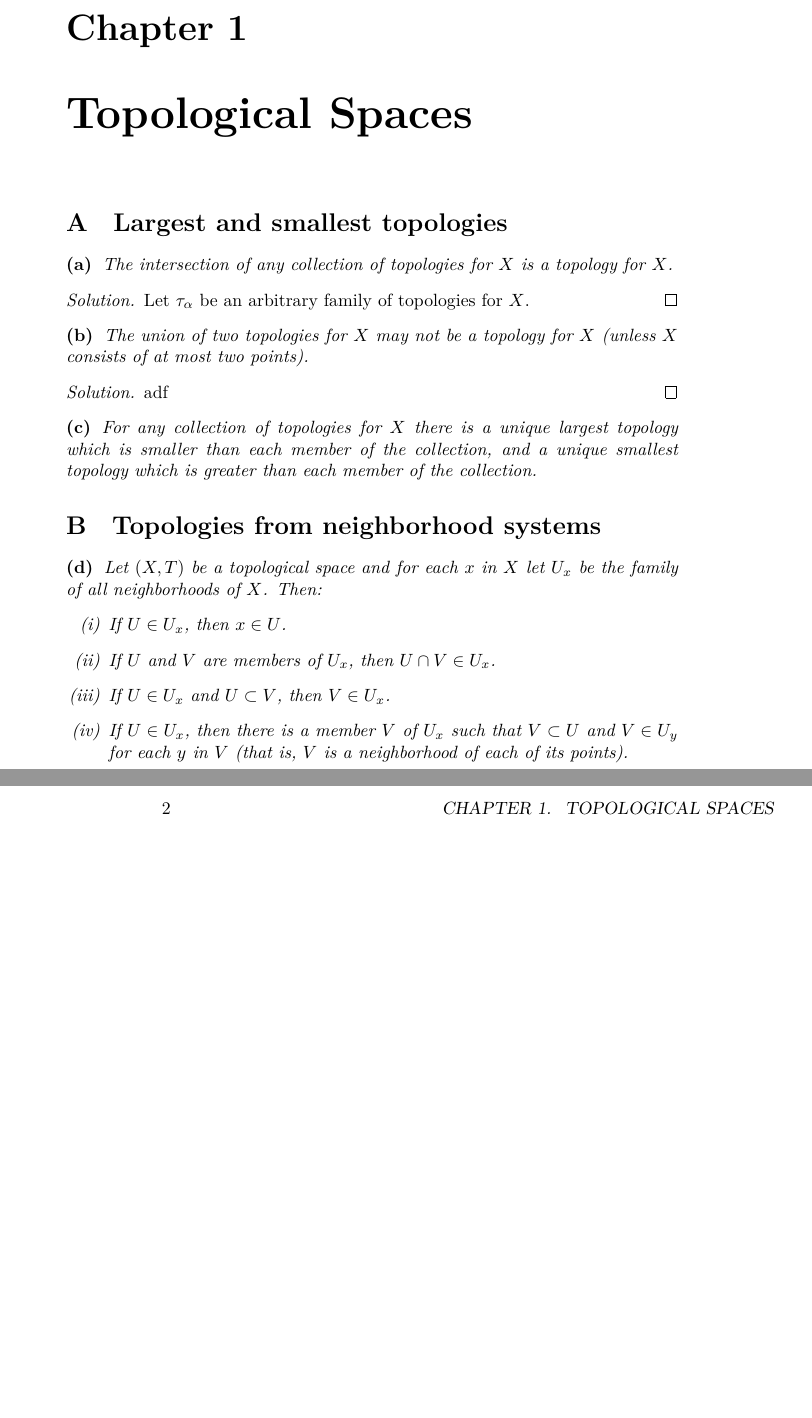
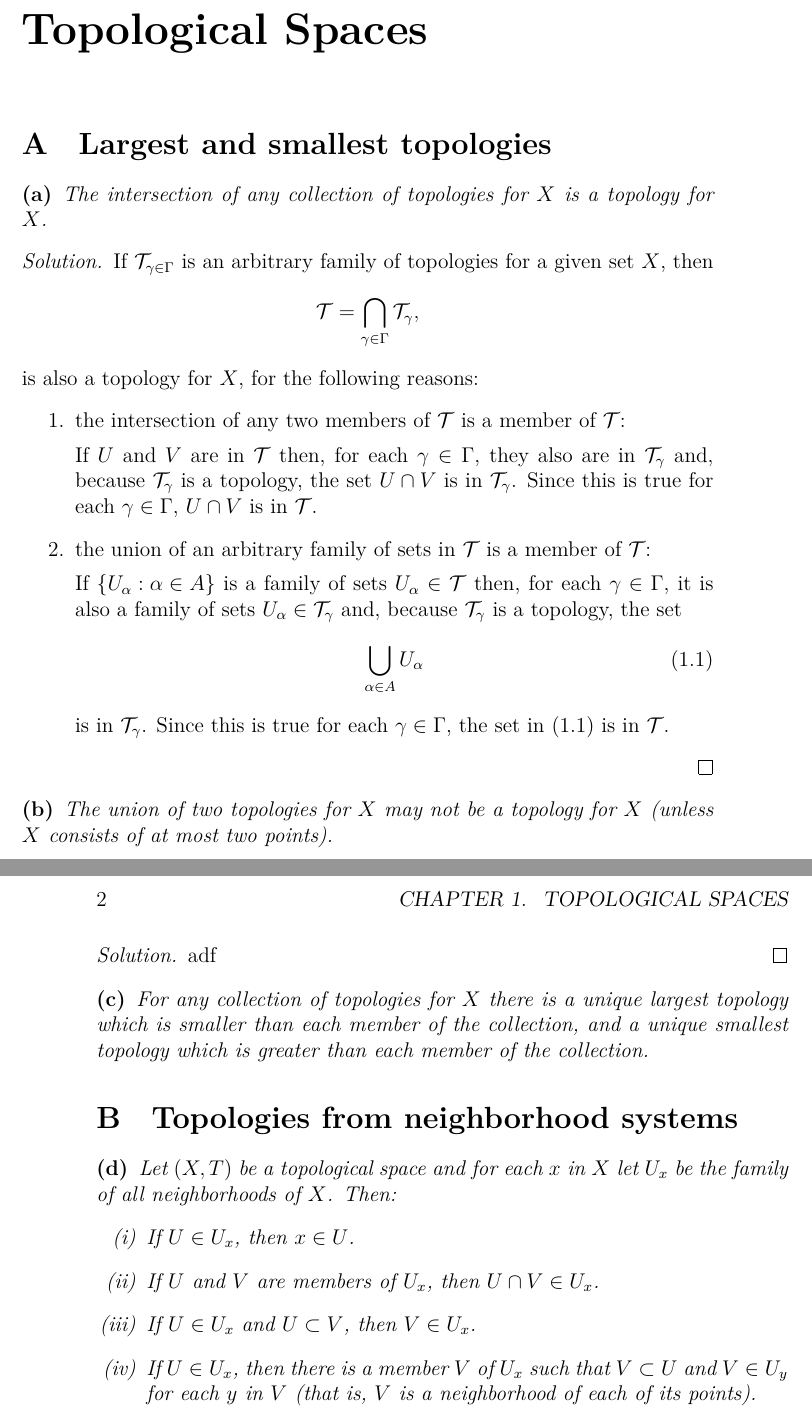
Before and after one commit to mpbsd/topology, a LaTeX book (main.tex, which reads chp/01/sec/a.tex): two parts of pages 3 and 4 of 5, joined at a grey line, cut at the place of the change, the shorter picture padded with empty space. Compiled offline with XeLaTeX.

Commit message:
add solution to exercise a of chapter 1

```diff
--- a/chp/01/sec/a.tex
+++ b/chp/01/sec/a.tex
@@ -1,17 +1,50 @@
 \section{Largest and smallest topologies}
 
 \begin{problem}
-  The intersection of any collection of topologies for $X$ is a topology for
-  $X$.
+  The intersection of any collection of topologies for \(X\) is a topology for
+  \(X\).
 \end{problem}
 
 \begin{solution}
-  Let $\tau_{\alpha}$ be an arbitrary family of topologies for $X$.
+  If \(\mathcal{T}_{\gamma\in\Gamma}\) is an arbitrary family of topologies for
+  a given set \(X\), then
+  \[
+    \mathcal{T}=\bigcap_{\gamma\in\Gamma}\mathcal{T}_{\gamma},
+  \]
+  is also a topology for \(X\), for the following reasons:
+  \begin{enumerate}
+    \item
+      the intersection of any two members of \(\mathcal{T}\) is a member of
+      \(\mathcal{T}\):
+
+      If \(U\) and \(V\) are in \(\mathcal{T}\) then, for each
+      \(\gamma\in\Gamma\), they also are in \(\mathcal{T}_{\gamma}\) and,
+      because \(\mathcal{T}_{\gamma}\) is a topology, the set \(U\cap{V}\) is
+      in \(\mathcal{T}_{\gamma}\). Since this is true for each
+      \(\gamma\in\Gamma\), \(U\cap{V}\) is in \(\mathcal{T}\).
+
+    \item
+      the union of an arbitrary family of sets in \(\mathcal{T}\) is a member
+      of \(\mathcal{T}\):
+
+      If \(\left\{U_{\alpha}:\alpha\in{A}\right\}\) is a family of sets
+      \(U_{\alpha}\in\mathcal{T}\) then, for each \(\gamma\in\Gamma\), it is
+      also a family of sets \(U_{\alpha}\in\mathcal{T}_{\gamma}\) and, because
+      \(\mathcal{T}_{\gamma}\) is a topology, the set
+      \begin{equation}
+        \bigcup_{\alpha\in{A}}U_{\alpha}
+        \label{eq:union-00}
+      \end{equation}
+      is in \(\mathcal{T}_{\gamma}\). Since this is true for each
+      \(\gamma\in\Gamma\), the set in \eqref{eq:union-00} is in
+      \(\mathcal{T}\).
+
+  \end{enumerate}
 \end{solution}
 
 \begin{problem}
-  The union of two topologies for $X$ may not be a topology for $X$ (unless $X$
-  consists of at most two points).
+  The union of two topologies for \(X\) may not be a topology for \(X\) (unless
+  \(X\) consists of at most two points).
 \end{problem}
 
 \begin{solution}
@@ -19,7 +52,7 @@
 \end{solution}
 
 \begin{problem}
-  For any collection of topologies for $X$ there is a unique largest topology
+  For any collection of topologies for \(X\) there is a unique largest topology
   which is smaller than each member of the collection, and a unique smallest
   topology which is greater than each member of the collection.
 \end{problem}
--- a/main.tex
+++ b/main.tex
@@ -1,4 +1,4 @@
-\documentclass{book}
+\documentclass[a4paper,12pt]{book}
 
 \usepackage{amsmath,amssymb,amsthm}
 \usepackage[english]{babel}
```
